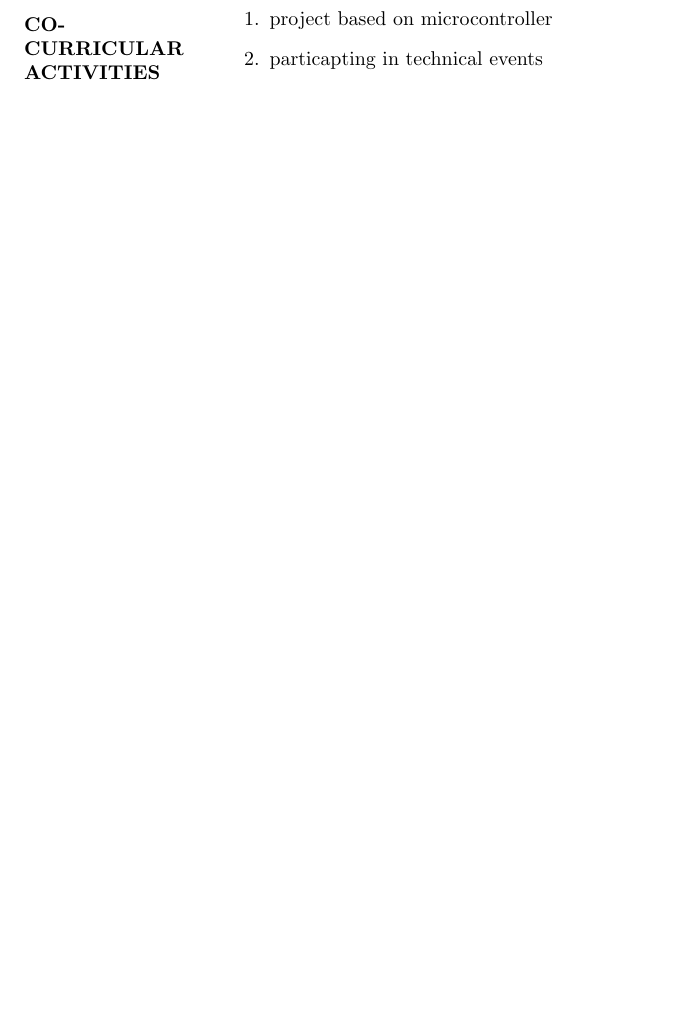
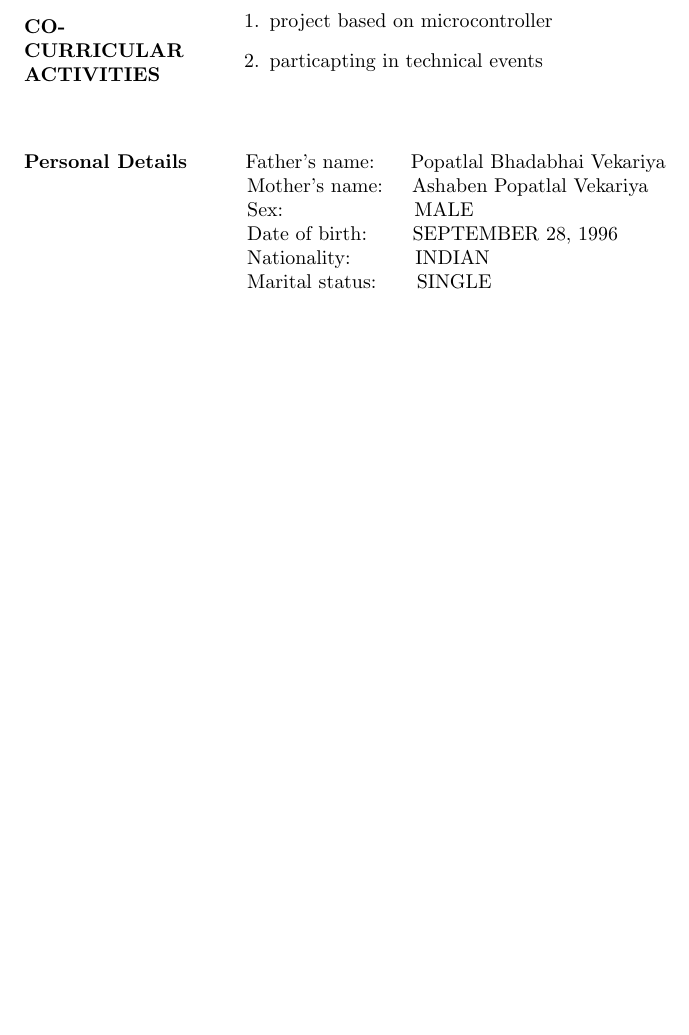
Before and after one commit to earnestvekariya/earnestvekariya_resume, a LaTeX CV (earnest_resume.tex): part of page 2 of 2, cut so that both start at the same text, the shorter picture padded with empty space. Compiled offline with pdfLaTeX.

Commit message:
Add files via upload

```diff
--- a/earnest_resume.tex
+++ b/earnest_resume.tex
@@ -174,4 +174,18 @@
 
  	\end{enumerate}
  \end{flushleft}
+
+ %%%%%%%%%%	personal details 	%%%%%%%
+
+ \begin{flushleft}
+ 	\vspace{0.4in}
+ 	\textbf{Personal Details} \hspace{0.36in}Father's name: \hspace{0.13in} Popatlal Bhadabhai Vekariya  \\
+ 	\hspace{1.55in}Mother's name: \hspace{0.08in} Ashaben Popatlal Vekariya \\
+ 	\hspace{1.55in}Sex:\hspace{0.85in} MALE\\
+ 	\hspace{1.55in}Date of birth:\hspace{0.255in} SEPTEMBER 28, 1996	\\
+ 	\hspace{1.55in}Nationality:\hspace{0.45in}INDIAN\\
+ 	\hspace{1.55in}Marital status:\hspace{0.28in}SINGLE
+
+ \end{flushleft}
+
 \end{document}
```
Also changed, not shown: earnest_resume.pdf, 2 other files.
